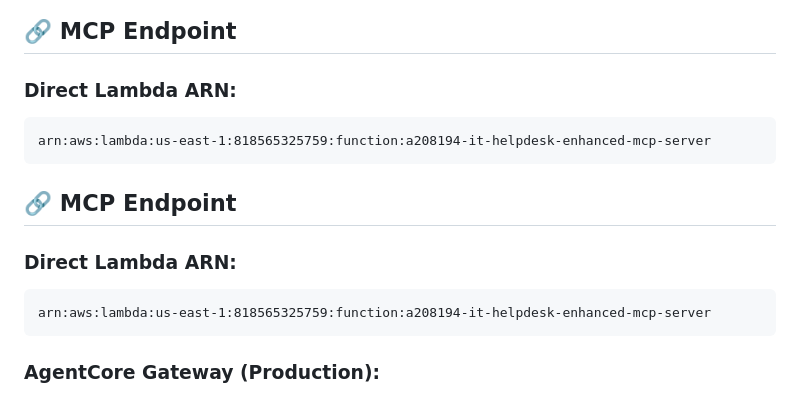
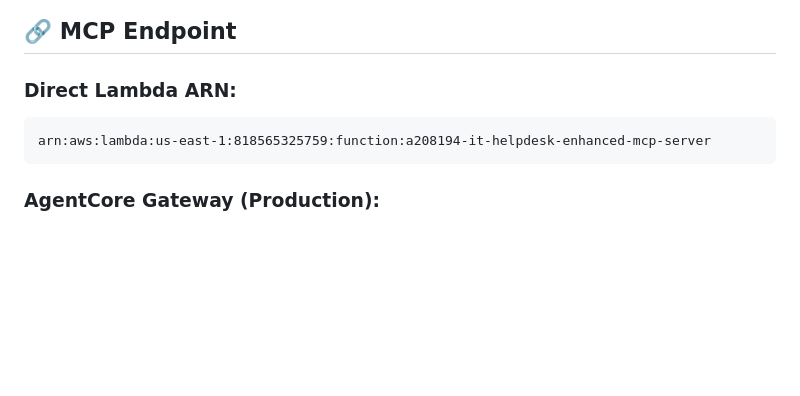
Before and after one commit to BharatDeepanTR/enhanced-it-helpdesk-mcp-server, a Markdown page: README.md, the part around the change. Drawn GitHub-style; blank space fills up the shorter version.

Commit message:
fix: Remove duplicate MCP Endpoint section
- Removed duplicate MCP Endpoint section that was showing same Lambda ARN twice
- Keep single clean MCP Endpoint section with Lambda ARN and AgentCore Gateway details

````diff
--- a/README.md
+++ b/README.md
@@ -150,13 +150,6 @@ aws lambda invoke \
 arn:aws:lambda:us-east-1:818565325759:function:a208194-it-helpdesk-enhanced-mcp-server
 ```
 
-## 🔗 MCP Endpoint
-
-### **Direct Lambda ARN:**
-```
-arn:aws:lambda:us-east-1:818565325759:function:a208194-it-helpdesk-enhanced-mcp-server
-```
-
 ### **AgentCore Gateway (Production):**
 - **Gateway ID:** `a208194-askjulius-agentcore-gateway-mcp-iam-fvro4phd59`
 - **Status:** ✅ Active and operational
````
